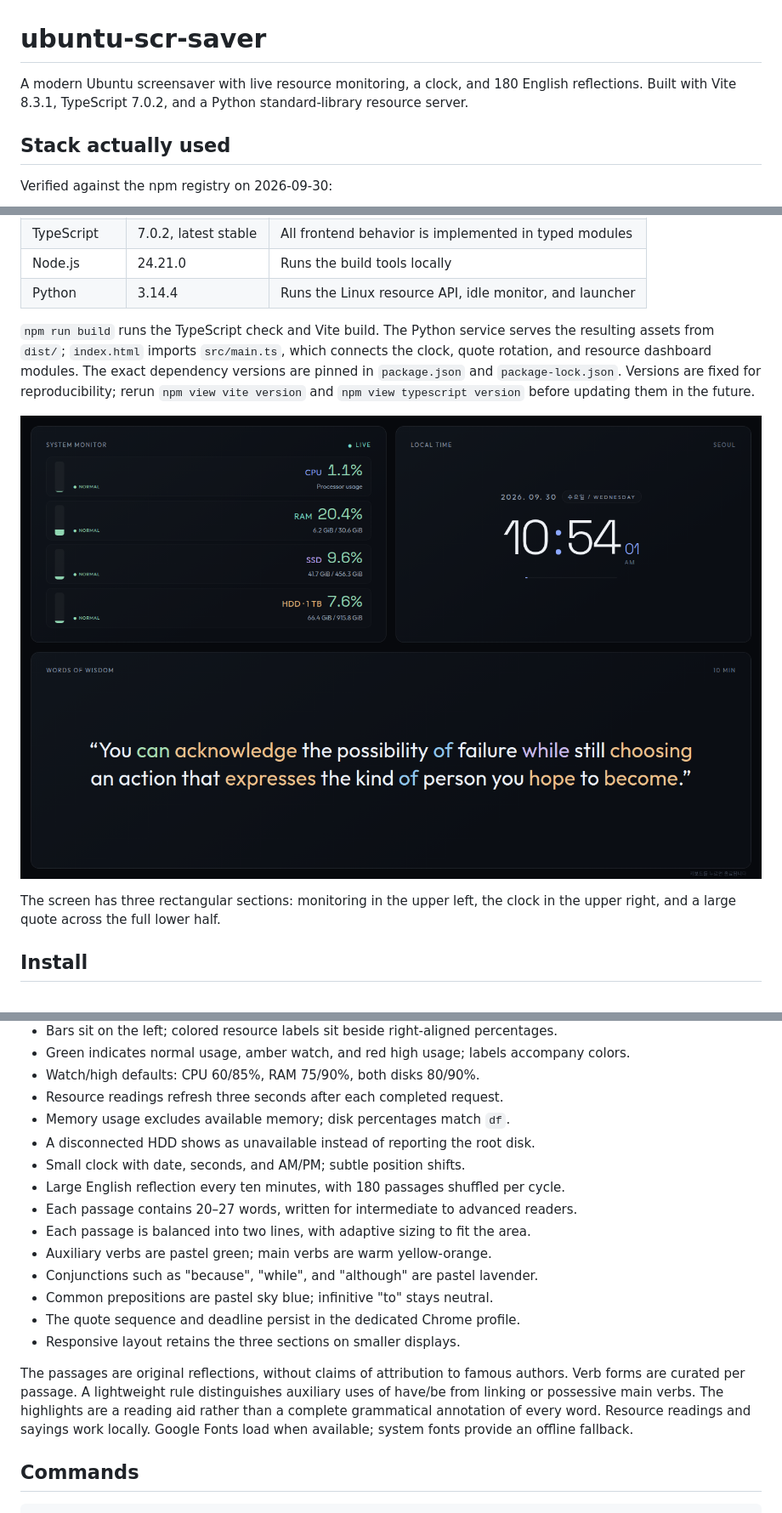
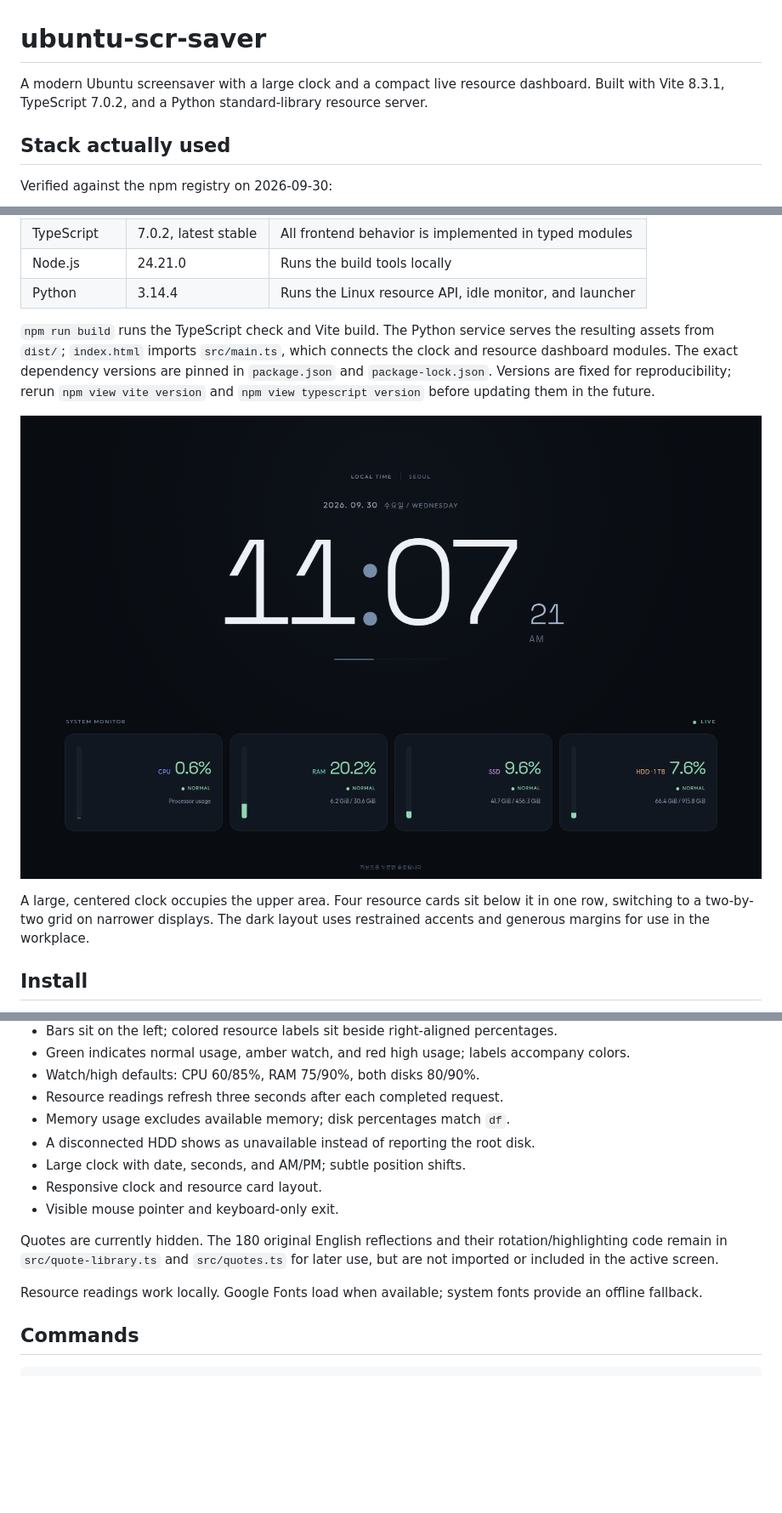
Before and after one commit to savvy773/ubuntu-scr-saver, a Markdown page: README.md, 3 parts joined by grey strips. Shown: that part at 85% size. GitHub-like rendering; pictures changed too: docs/preview.png; blank space fills up the shorter version.

Commit message:
Redesign screensaver with large clock and resource cards

```diff
--- a/README.md
+++ b/README.md
@@ -1,8 +1,8 @@
 # ubuntu-scr-saver
 
-A modern Ubuntu screensaver with live resource monitoring, a clock, and
-180 English reflections. Built with Vite 8.3.1, TypeScript 7.0.2, and a Python
-standard-library resource server.
+A modern Ubuntu screensaver with a large clock and a compact live resource
+dashboard. Built with Vite 8.3.1, TypeScript 7.0.2, and a Python standard-library
+resource server.
 
 ## Stack actually used
 
@@ -17,15 +17,16 @@ Verified against the npm registry on 2026-09-30:
 
 `npm run build` runs the TypeScript check and Vite build. The Python service
 serves the resulting assets from `dist/`; `index.html` imports `src/main.ts`,
-which connects the clock, quote rotation, and resource dashboard modules.
+which connects the clock and resource dashboard modules.
 The exact dependency versions are pinned in `package.json` and `package-lock.json`.
 Versions are fixed for reproducibility; rerun `npm view vite version` and
 `npm view typescript version` before updating them in the future.
 
 ![Screensaver preview](docs/preview.png)
 
-The screen has three rectangular sections: monitoring in the upper left,
-the clock in the upper right, and a large quote across the full lower half.
+A large, centered clock occupies the upper area. Four resource cards sit below
+it in one row, switching to a two-by-two grid on narrower displays. The dark
+layout uses restrained accents and generous margins for use in the workplace.
 
 ## Install
 
@@ -59,22 +60,16 @@ After moving an installed folder, run `./install.sh` again to update paths.
 - Resource readings refresh three seconds after each completed request.
 - Memory usage excludes available memory; disk percentages match `df`.
 - A disconnected HDD shows as unavailable instead of reporting the root disk.
-- Small clock with date, seconds, and AM/PM; subtle position shifts.
-- Large English reflection every ten minutes, with 180 passages shuffled per cycle.
-- Each passage contains 20–27 words, written for intermediate to advanced readers.
-- Each passage is balanced into two lines, with adaptive sizing to fit the area.
-- Auxiliary verbs are pastel green; main verbs are warm yellow-orange.
-- Conjunctions such as "because", "while", and "although" are pastel lavender.
-- Common prepositions are pastel sky blue; infinitive "to" stays neutral.
-- The quote sequence and deadline persist in the dedicated Chrome profile.
-- Responsive layout retains the three sections on smaller displays.
+- Large clock with date, seconds, and AM/PM; subtle position shifts.
+- Responsive clock and resource card layout.
+- Visible mouse pointer and keyboard-only exit.
 
-The passages are original reflections, without claims of attribution to famous authors.
-Verb forms are curated per passage. A lightweight rule distinguishes auxiliary
-uses of have/be from linking or possessive main verbs. The highlights are a
-reading aid rather than a complete grammatical annotation of every word.
-Resource readings and sayings work locally. Google Fonts load when available;
-system fonts provide an offline fallback.
+Quotes are currently hidden. The 180 original English reflections and their
+rotation/highlighting code remain in `src/quote-library.ts` and `src/quotes.ts`
+for later use, but are not imported or included in the active screen.
+
+Resource readings work locally. Google Fonts load when available; system fonts
+provide an offline fallback.
 
 ## Commands
 
```
Also changed, not shown: 3 other files.
